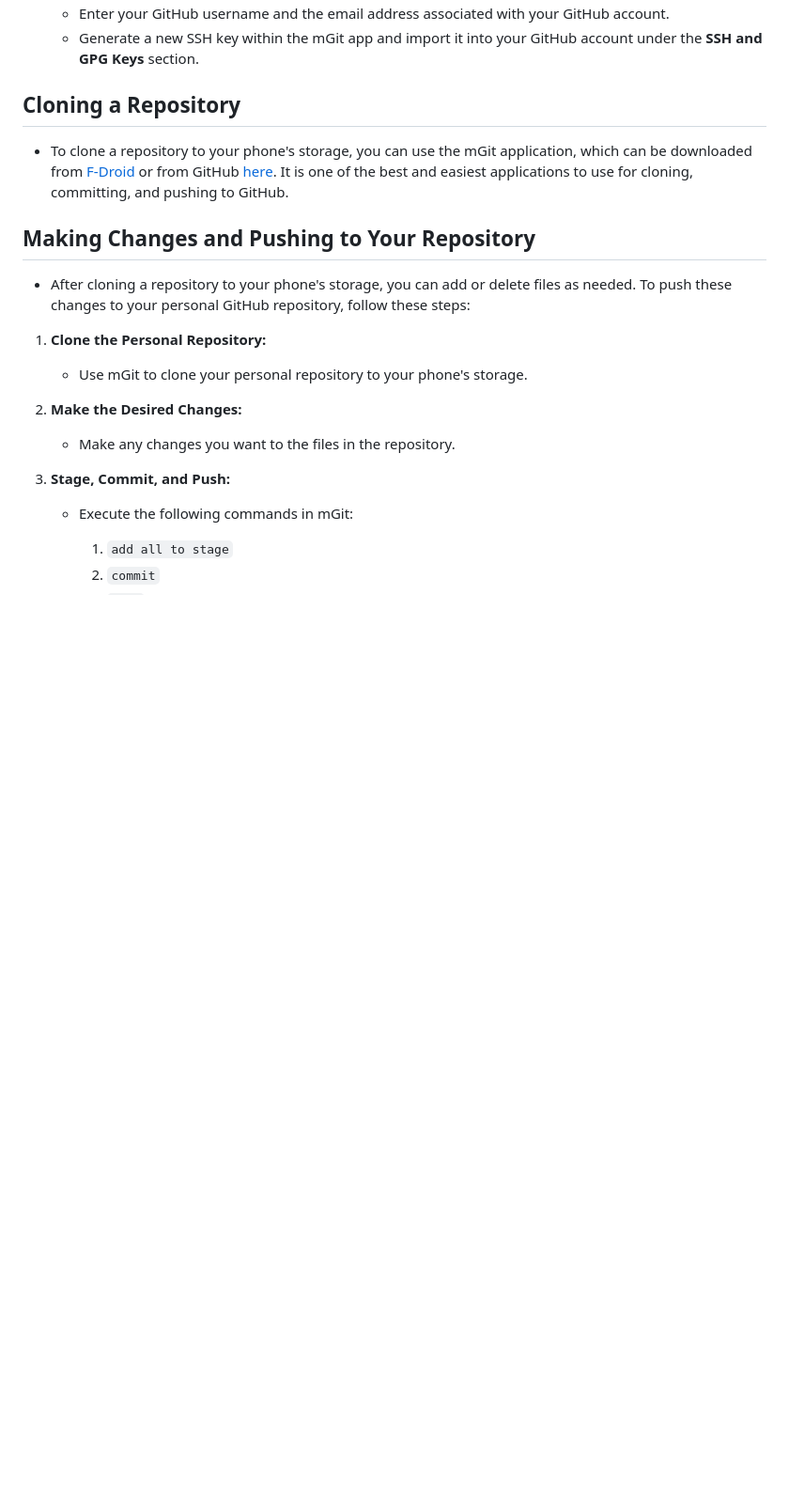
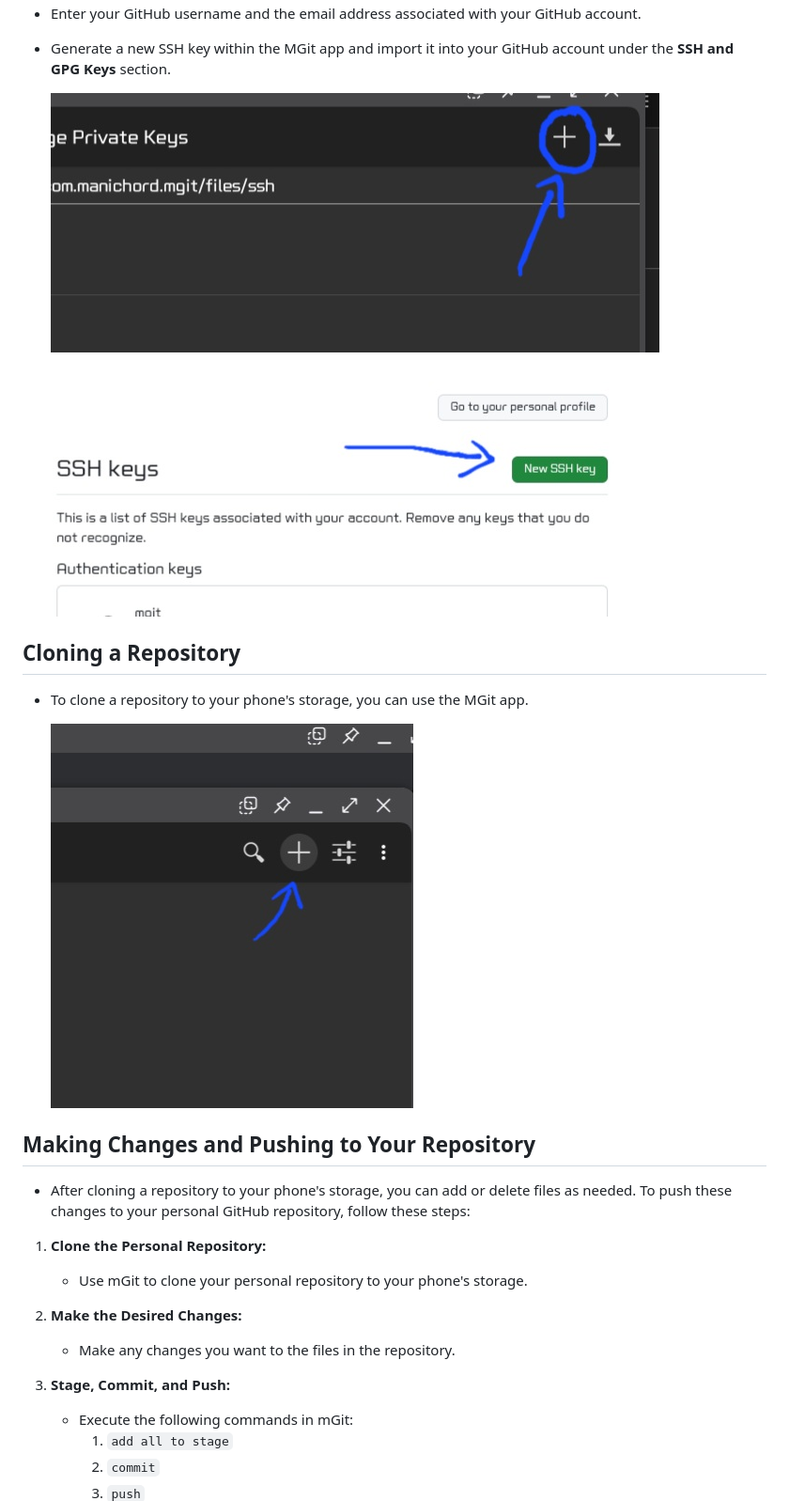
Before and after one commit to Miro-wq/all-on-dex-mode, a Markdown page: README.md, the part around one of its changes. Shown at 94% size. Rendered like a GitHub page; pictures changed too: images/clone.jpg (added), images/gitssh.jpg (added); blank space fills up the shorter version.

```diff
--- a/README.md
+++ b/README.md
@@ -12,9 +20,15 @@ This project is intended for those who want to use their mobile phone, with Sams
    - Enter your GitHub username and the email address associated with your GitHub account.
-   - Generate a new SSH key within the mGit app and import it into your GitHub account under the **SSH and GPG Keys** section.
+   - Generate a new SSH key within the MGit app and import it into your GitHub account under the **SSH and GPG Keys** section.
+
+     ![MGit Settings](images/mgitssh.jpg)
+
+   ![GitHub Settings](images/gitssh.jpg)
 
 ## Cloning a Repository
 
-- To clone a repository to your phone's storage, you can use the mGit application, which can be downloaded from [F-Droid](https://f-droid.org/en/packages/com.manichord.mgit/) or from GitHub [here](https://github.com/maks/MGit). It is one of the best and easiest applications to use for cloning, committing, and pushing to GitHub.
+- To clone a repository to your phone's storage, you can use the MGit app.
+
+    ![MGit](images/clone.jpg)
 
 ## Making Changes and Pushing to Your Repository
 
```
Also changed, not shown: other parts of README.md (+11 -1 lines), images/Screenshot5.jpg (deleted), images/gittoken.jpg (renamed from images/Screenshot2.jpg), images/mgitsett.jpg (renamed from images/Screenshot1.jpg), images/mgitssh.jpg (renamed from images/Screenshot3.jpg).
